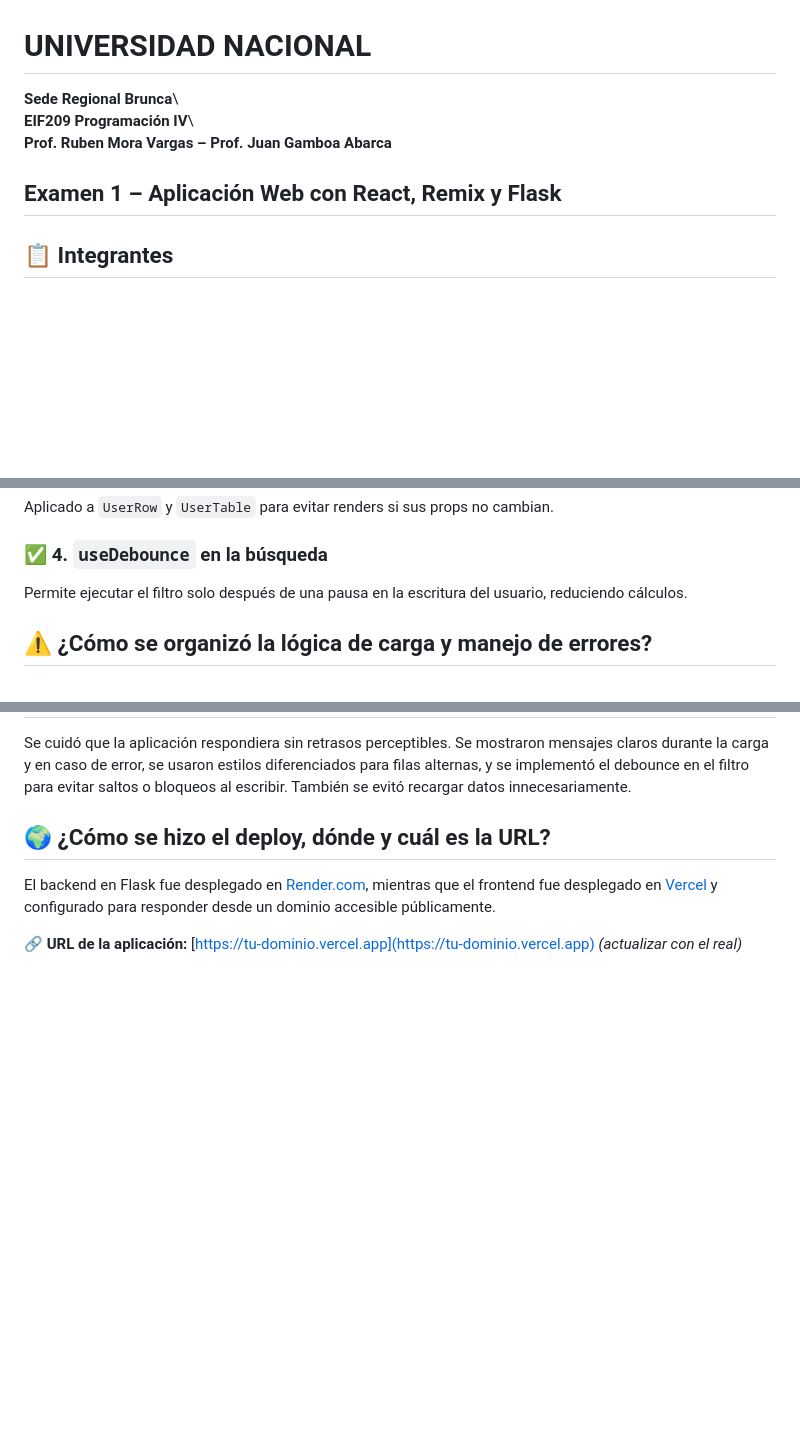
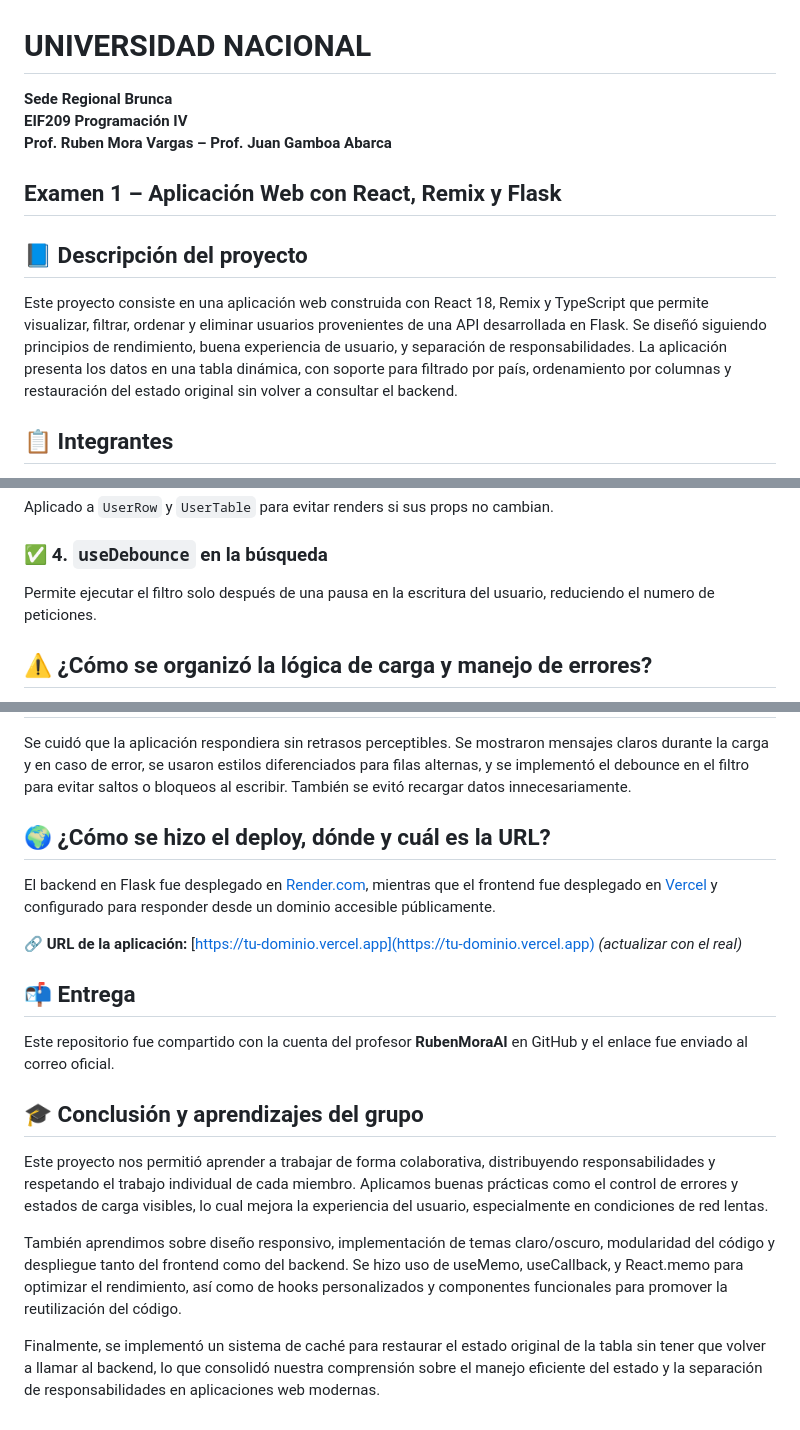
Before and after one commit to Douhglas/TEST_PrograIV_P, a Markdown page: README.md, 3 parts joined by grey strips. Drawn GitHub-style; blank space fills up the shorter version.

```diff
--- a/README.md
+++ b/README.md
@@ -1,11 +1,14 @@
 # UNIVERSIDAD NACIONAL
 
-**Sede Regional Brunca**\
-**EIF209 Programación IV**\
+**Sede Regional Brunca**
+**EIF209 Programación IV**
 **Prof. Ruben Mora Vargas – Prof. Juan Gamboa Abarca**
 
 ## Examen 1 – Aplicación Web con React, Remix y Flask
 
+## 📘 Descripción del proyecto
+
+Este proyecto consiste en una aplicación web construida con React 18, Remix y TypeScript que permite visualizar, filtrar, ordenar y eliminar usuarios provenientes de una API desarrollada en Flask. Se diseñó siguiendo principios de rendimiento, buena experiencia de usuario, y separación de responsabilidades. La aplicación presenta los datos en una tabla dinámica, con soporte para filtrado por país, ordenamiento por columnas y restauración del estado original sin volver a consultar el backend.
 
 
 ## 📋 Integrantes
@@ -84,7 +87,7 @@ Aplicado a `UserRow` y `UserTable` para evitar renders si sus props no cambian.
 
 ### ✅ 4. `useDebounce` en la búsqueda
 
-Permite ejecutar el filtro solo después de una pausa en la escritura del usuario, reduciendo cálculos.
+Permite ejecutar el filtro solo después de una pausa en la escritura del usuario, reduciendo el numero de peticiones.
 
 
 
@@ -111,3 +114,18 @@ Se cuidó que la aplicación respondiera sin retrasos perceptibles. Se mostraron
 El backend en Flask fue desplegado en [Render.com](https://render.com), mientras que el frontend fue desplegado en [Vercel](https://vercel.com) y configurado para responder desde un dominio accesible públicamente.
 
 🔗 **URL de la aplicación:** [https://tu-dominio.vercel.app](https://tu-dominio.vercel.app) *(actualizar con el real)*
+
+
+
+## 📬 Entrega
+
+Este repositorio fue compartido con la cuenta del profesor **RubenMoraAI** en GitHub y el enlace fue enviado al correo oficial.
+
+
+## 🎓 Conclusión y aprendizajes del grupo
+
+Este proyecto nos permitió aprender a trabajar de forma colaborativa, distribuyendo responsabilidades y respetando el trabajo individual de cada miembro. Aplicamos buenas prácticas como el control de errores y estados de carga visibles, lo cual mejora la experiencia del usuario, especialmente en condiciones de red lentas.
+
+También aprendimos sobre diseño responsivo, implementación de temas claro/oscuro, modularidad del código y despliegue tanto del frontend como del backend. Se hizo uso de useMemo, useCallback, y React.memo para optimizar el rendimiento, así como de hooks personalizados y componentes funcionales para promover la reutilización del código.
+
+Finalmente, se implementó un sistema de caché para restaurar el estado original de la tabla sin tener que volver a llamar al backend, lo que consolidó nuestra comprensión sobre el manejo eficiente del estado y la separación de responsabilidades en aplicaciones web modernas.
```
